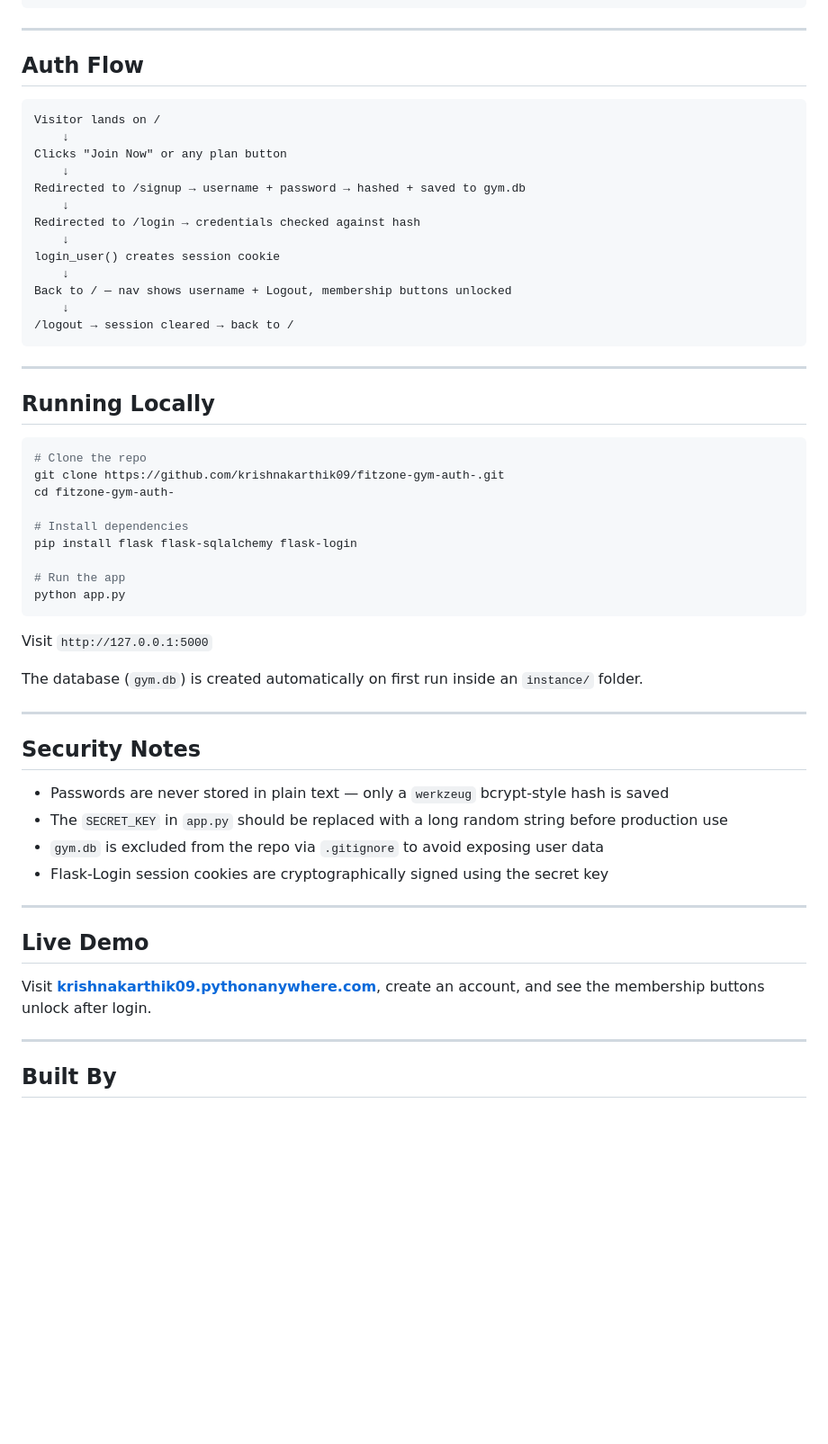
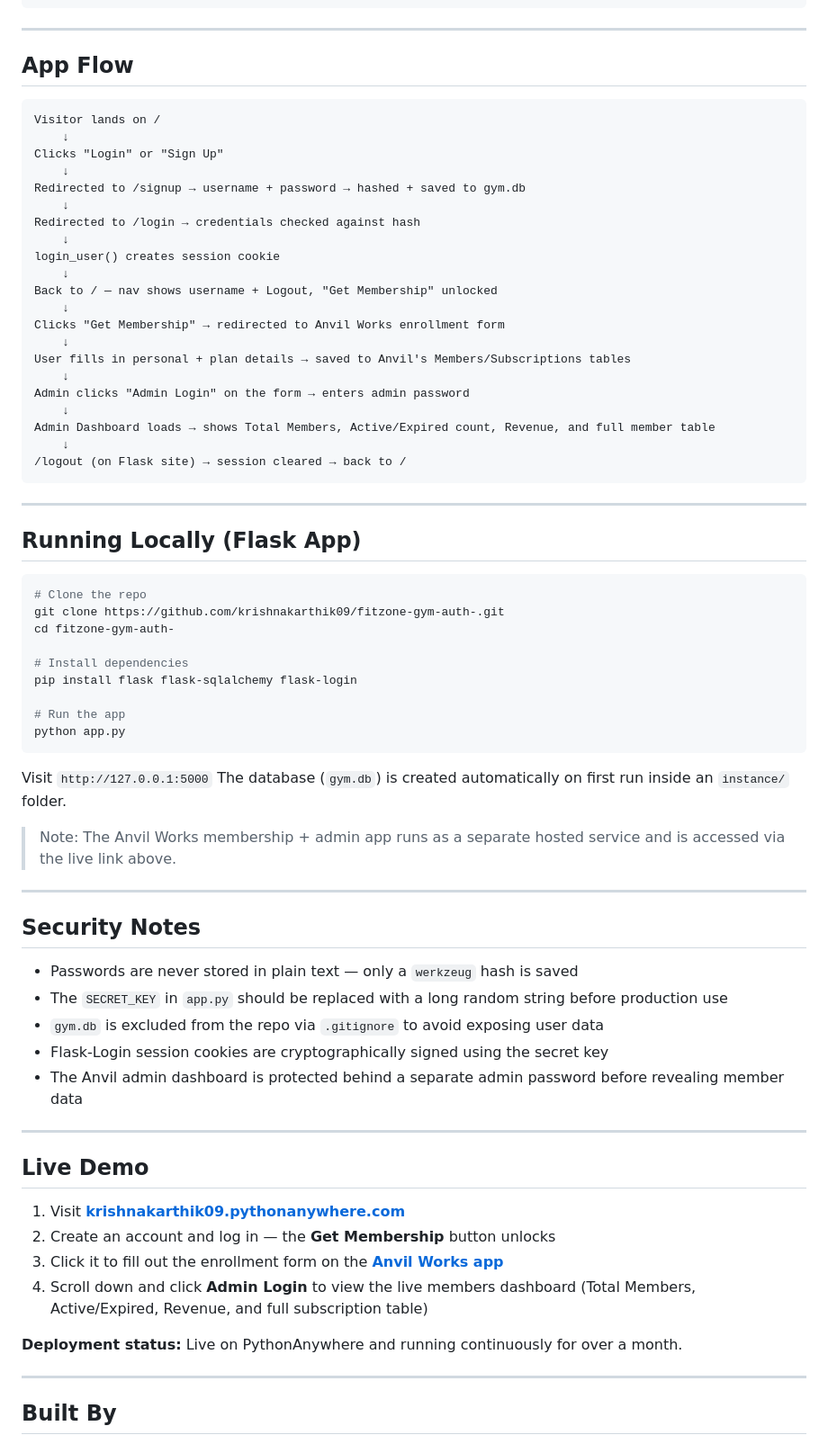
Before and after one commit to krishnakarthik09/fitzone-gym-auth-, a Markdown page: README.md, the part around one of its changes. Shown at 90% size. Drawn GitHub-style; blank space fills up the shorter version.

````diff
--- a/README.md
+++ b/README.md
@@ -58,12 +67,12 @@ fitzone-gym-auth/
 
 ---
 
-## Auth Flow
+## App Flow
 
 ```
 Visitor lands on /
     ↓
-Clicks "Join Now" or any plan button
+Clicks "Login" or "Sign Up"
     ↓
 Redirected to /signup → username + password → hashed + saved to gym.db
     ↓
@@ -71,14 +80,22 @@ Redirected to /login → credentials checked against hash
     ↓
 login_user() creates session cookie
     ↓
-Back to / — nav shows username + Logout, membership buttons unlocked
+Back to / — nav shows username + Logout, "Get Membership" unlocked
     ↓
-/logout → session cleared → back to /
+Clicks "Get Membership" → redirected to Anvil Works enrollment form
+    ↓
+User fills in personal + plan details → saved to Anvil's Members/Subscriptions tables
+    ↓
+Admin clicks "Admin Login" on the form → enters admin password
+    ↓
+Admin Dashboard loads → shows Total Members, Active/Expired count, Revenue, and full member table
+    ↓
+/logout (on Flask site) → session cleared → back to /
 ```
 
 ---
 
-## Running Locally
+## Running Locally (Flask App)
 
 ```bash
 # Clone the repo
@@ -93,23 +110,30 @@ python app.py
 ```
 
 Visit `http://127.0.0.1:5000`
+The database (`gym.db`) is created automatically on first run inside an `instance/` folder.
 
-The database (`gym.db`) is created automatically on first run inside an `instance/` folder.
+> Note: The Anvil Works membership + admin app runs as a separate hosted service and is accessed via the live link above.
 
 ---
 
 ## Security Notes
 
-- Passwords are never stored in plain text — only a `werkzeug` bcrypt-style hash is saved
+- Passwords are never stored in plain text — only a `werkzeug` hash is saved
 - The `SECRET_KEY` in `app.py` should be replaced with a long random string before production use
 - `gym.db` is excluded from the repo via `.gitignore` to avoid exposing user data
 - Flask-Login session cookies are cryptographically signed using the secret key
+- The Anvil admin dashboard is protected behind a separate admin password before revealing member data
 
 ---
 
 ## Live Demo
 
-Visit **[krishnakarthik09.pythonanywhere.com](https://krishnakarthik09.pythonanywhere.com)**, create an account, and see the membership buttons unlock after login.
+1. Visit **[krishnakarthik09.pythonanywhere.com](https://krishnakarthik09.pythonanywhere.com)**
+2. Create an account and log in — the **Get Membership** button unlocks
+3. Click it to fill out the enrollment form on the **[Anvil Works app](https://natural-wavy-tank.anvil.app)**
+4. Scroll down and click **Admin Login** to view the live members dashboard (Total Members, Active/Expired, Revenue, and full subscription table)
+
+**Deployment status:** Live on PythonAnywhere and running continuously for over a month.
 
 ---
 
````
Also changed, not shown: other parts of README.md (+23 -14 lines).
